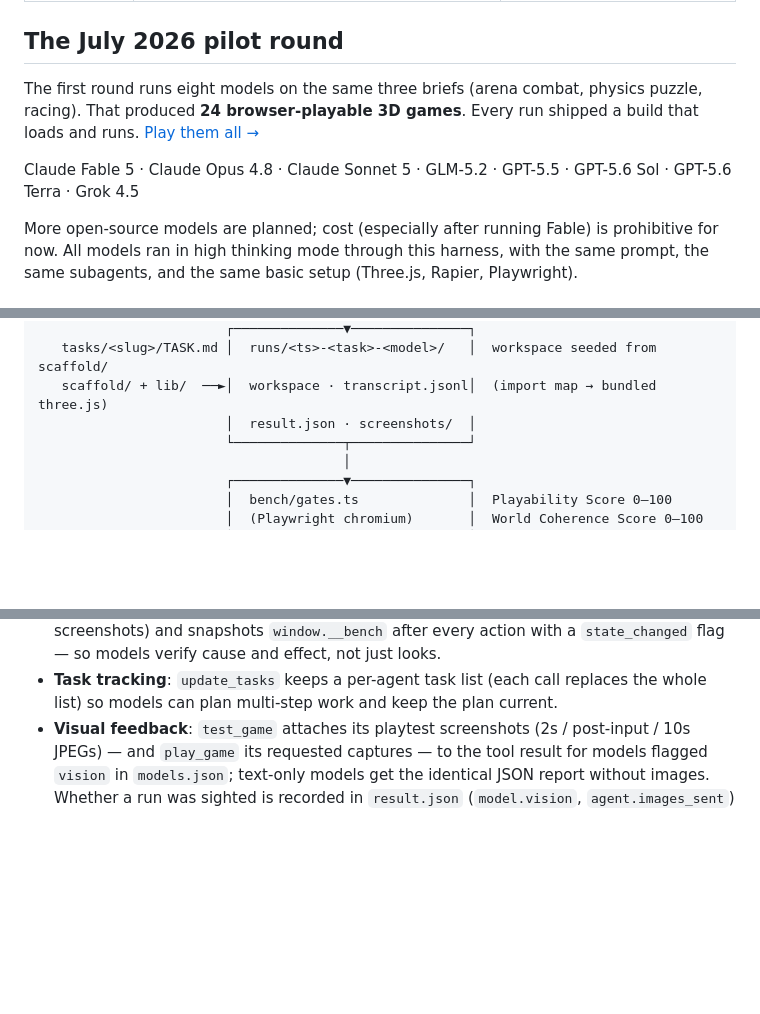
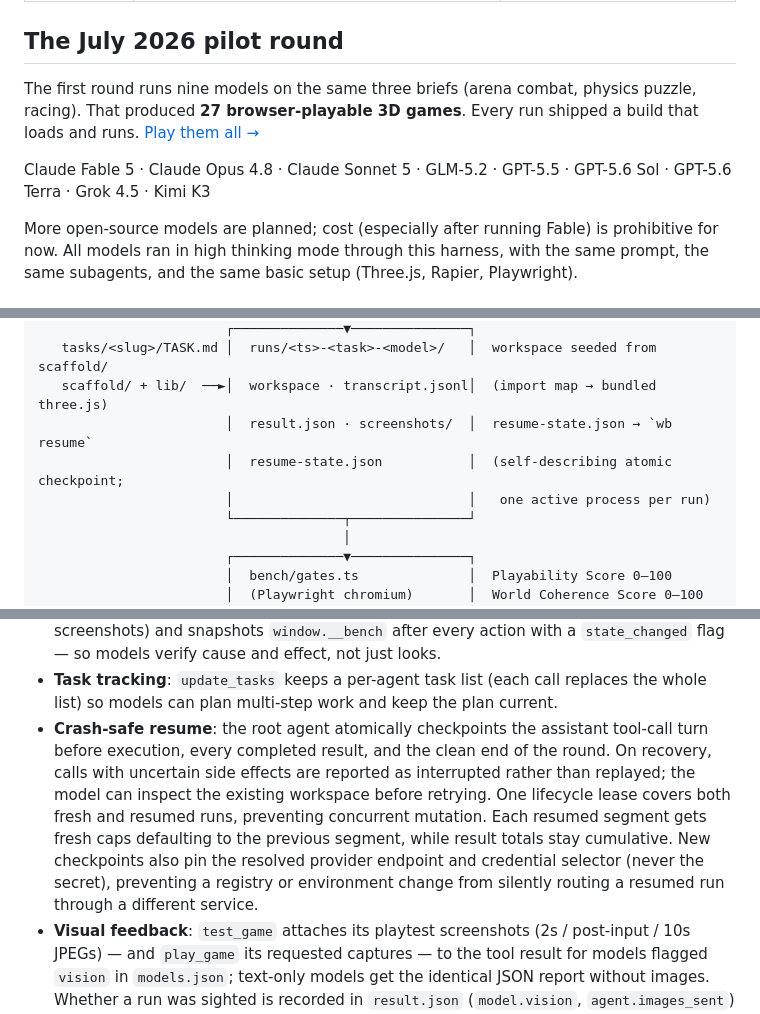
Before and after one commit to sebnado/worldbuild-bench, a Markdown page: README.md, 3 parts joined by grey strips. Rendered like a GitHub page; blank space fills up the shorter version.

Commit message:
docs: update July round and resume guide

```diff
--- a/README.md
+++ b/README.md
@@ -39,11 +39,11 @@ Each brief is a short GDD (~30 lines) that pins the game's name, setting, aesthe
 
 ## The July 2026 pilot round
 
-The first round runs eight models on the same three briefs (arena combat, physics puzzle, racing). That produced **24 browser-playable 3D games**. Every run shipped a build that loads and runs.
+The first round runs nine models on the same three briefs (arena combat, physics puzzle, racing). That produced **27 browser-playable 3D games**. Every run shipped a build that loads and runs.
 [Play them all →](https://sandscape.app/worldbuild/rounds/ai-game-benchmark-2026-07-13)
 
 Claude Fable 5 · Claude Opus 4.8 · Claude Sonnet 5 · GLM-5.2 · GPT-5.5 · GPT-5.6 Sol ·
-GPT-5.6 Terra · Grok 4.5
+GPT-5.6 Terra · Grok 4.5 · Kimi K3
 
 More open-source models are planned; cost (especially after running Fable) is prohibitive for now. All models ran in high thinking mode through this harness, with the same prompt, the same subagents, and the same basic setup (Three.js, Rapier, Playwright).
 
@@ -128,7 +129,9 @@ Or build once and use the `wb` bin: `npm run build && node dist/cli.js --help`.
                         ┌──────────────▼───────────────┐
    tasks/<slug>/TASK.md │  runs/<ts>-<task>-<model>/   │  workspace seeded from scaffold/
    scaffold/ + lib/  ──►│  workspace · transcript.jsonl│  (import map → bundled three.js)
-                        │  result.json · screenshots/  │
+                        │  result.json · screenshots/  │  resume-state.json → `wb resume`
+                        │  resume-state.json           │  (self-describing atomic checkpoint;
+                        │                              │   one active process per run)
                         └──────────────┬───────────────┘
                                        │
                         ┌──────────────▼───────────────┐
@@ -154,6 +157,15 @@ Or build once and use the `wb` bin: `npm run build && node dist/cli.js --help`.
   `state_changed` flag — so models verify cause and effect, not just looks.
 - **Task tracking**: `update_tasks` keeps a per-agent task list (each call replaces the
   whole list) so models can plan multi-step work and keep the plan current.
+- **Crash-safe resume**: the root agent atomically checkpoints the assistant tool-call
+  turn before execution, every completed result, and the clean end of the round. On
+  recovery, calls with uncertain side effects are reported as interrupted rather than
+  replayed; the model can inspect the existing workspace before retrying. One lifecycle
+  lease covers both fresh and resumed runs, preventing concurrent mutation. Each resumed
+  segment gets fresh caps defaulting to the previous segment, while result totals stay
+  cumulative. New checkpoints also pin the resolved provider endpoint and credential
+  selector (never the secret), preventing a registry or environment change from silently
+  routing a resumed run through a different service.
 - **Visual feedback**: `test_game` attaches its playtest screenshots (2s / post-input /
   10s JPEGs) — and `play_game` its requested captures — to the tool result for models
   flagged `vision` in `models.json`; text-only models get the identical JSON report
```
Also changed, not shown: other parts of README.md (+6 -4 lines).
